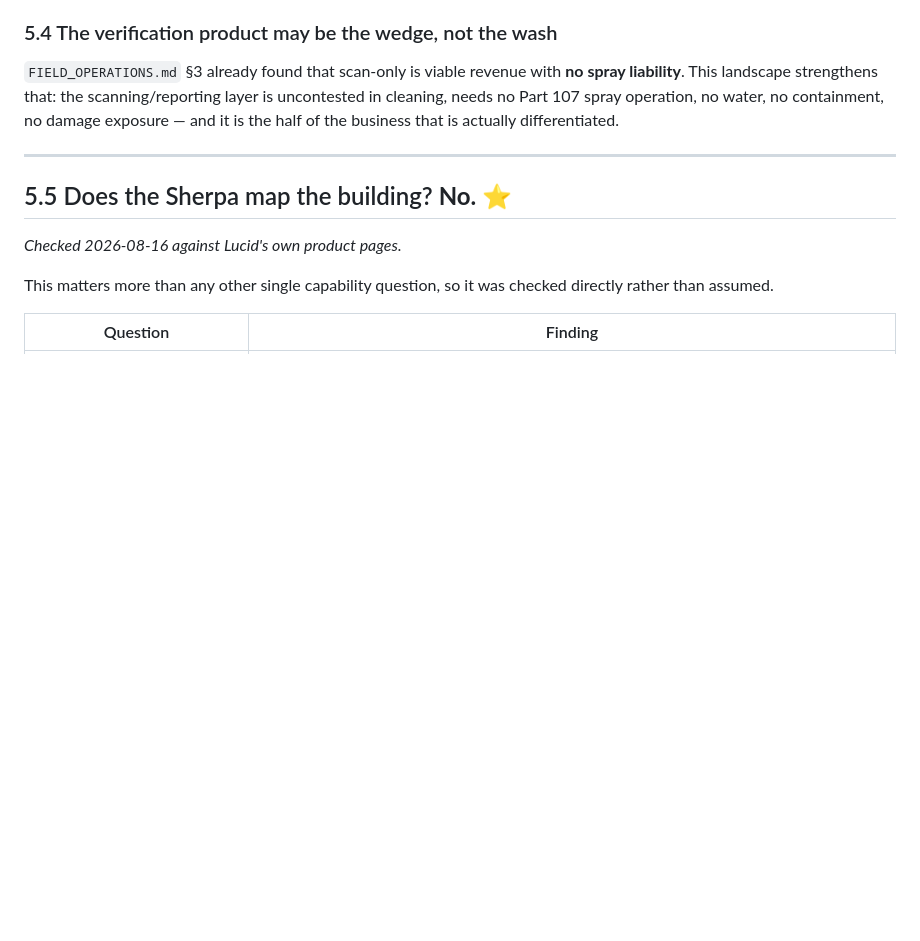
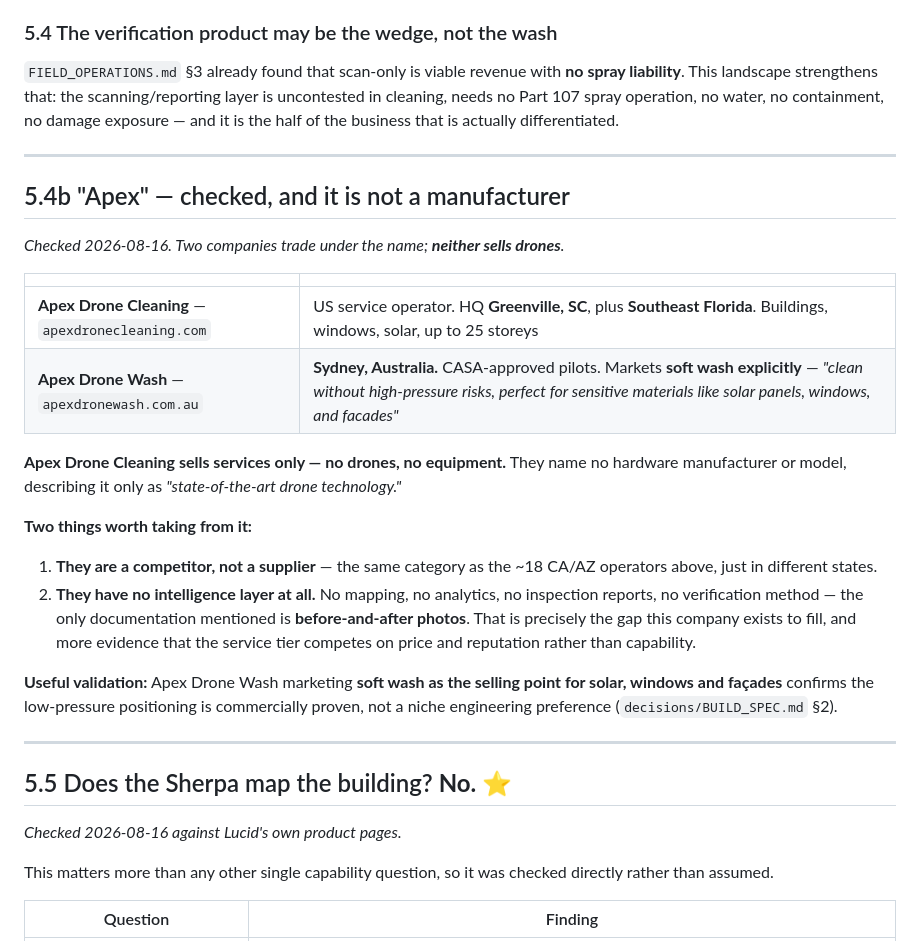
Before and after one commit to kjweinstein5-ops/Drone-cleaning, a Markdown page: docs/COMPETITIVE_LANDSCAPE.md, the part around the change. GitHub-like rendering; blank space fills up the shorter version.

Commit message:
docs: Apex checked — service operators, not a drone manufacturer
Two companies trade under the name and neither sells drones. Apex Drone Cleaning
is a US service operator headquartered in Greenville SC with Southeast Florida
coverage, cleaning buildings, windows and solar up to 25 storeys; Apex Drone Wash
is a Sydney operator with CASA-approved pilots. Apex Drone Cleaning sells
services only, names no hardware manufacturer or model, and describes its
equipment only as state-of-the-art drone technology.

So Apex is a competitor rather than a supplier — the same category as the CA and
AZ operators already listed, in different states. Notably they have no
intelligence layer at all: no mapping, no analytics, no inspection reports, and
the only documentation mentioned is before-and-after photos, which is precisely
the gap this company exists to fill.

One useful validation: Apex Drone Wash markets soft wash as its selling point
for solar, windows and facades, which confirms the low-pressure positioning is
commercially proven rather than an engineering preference.

```diff
--- a/docs/COMPETITIVE_LANDSCAPE.md
+++ b/docs/COMPETITIVE_LANDSCAPE.md
@@ -152,6 +152,33 @@ it is the half of the business that is actually differentiated.
 
 ---
 
+## 5.4b "Apex" — checked, and it is not a manufacturer
+
+*Checked 2026-08-16. Two companies trade under the name; **neither sells drones**.*
+
+| | |
+|---|---|
+| **Apex Drone Cleaning** — `apexdronecleaning.com` | US service operator. HQ **Greenville, SC**, plus **Southeast Florida**. Buildings, windows, solar, up to 25 storeys |
+| **Apex Drone Wash** — `apexdronewash.com.au` | **Sydney, Australia.** CASA-approved pilots. Markets **soft wash explicitly** — *"clean without high-pressure risks, perfect for sensitive materials like solar panels, windows, and facades"* |
+
+**Apex Drone Cleaning sells services only — no drones, no equipment.** They name no hardware
+manufacturer or model, describing it only as *"state-of-the-art drone technology."*
+
+**Two things worth taking from it:**
+
+1. **They are a competitor, not a supplier** — the same category as the ~18 CA/AZ operators above,
+   just in different states.
+2. **They have no intelligence layer at all.** No mapping, no analytics, no inspection reports, no
+   verification method — the only documentation mentioned is **before-and-after photos**. That is
+   precisely the gap this company exists to fill, and more evidence that the service tier competes
+   on price and reputation rather than capability.
+
+**Useful validation:** Apex Drone Wash marketing **soft wash as the selling point for solar,
+windows and façades** confirms the low-pressure positioning is commercially proven, not a niche
+engineering preference (`decisions/BUILD_SPEC.md` §2).
+
+---
+
 ## 5.5 Does the Sherpa map the building? **No.** ⭐
 
 *Checked 2026-08-16 against Lucid's own product pages.*
```
